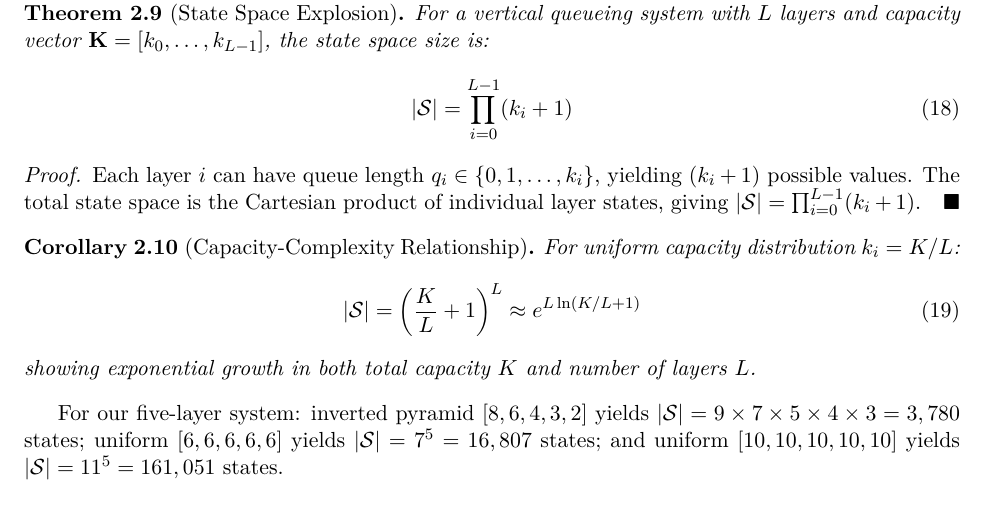
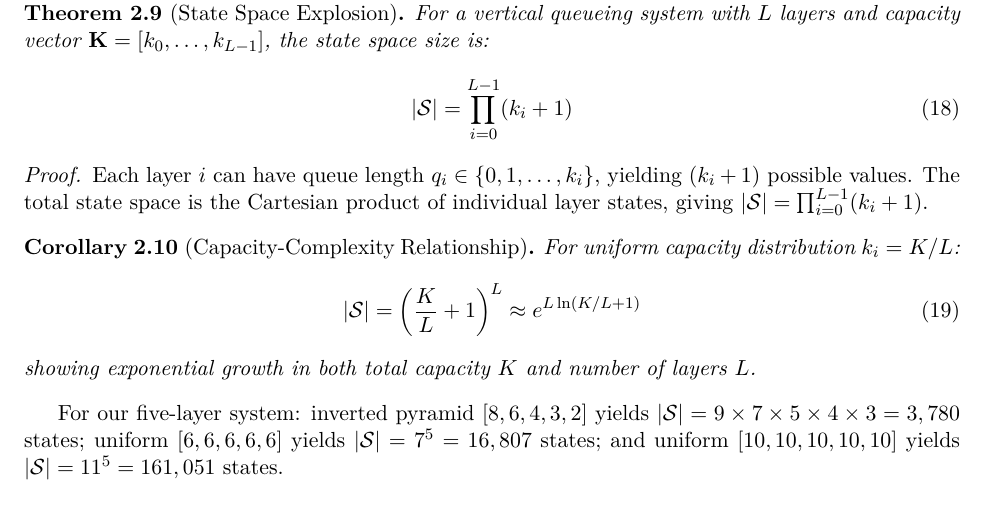
Before and after one commit to zhihanwang2001/Vertical-airspace-queueing, a LaTeX paper (Manuscript/Applied_Soft_Computing/LaTeX/manuscript.tex): part of page 15 of 46, cut so that both start at the same text. Compiled offline with pdfLaTeX.

Commit message:
Remove QED symbols from theorems and proofs
Removed all QED symbols (□ and ■) at the end of proofs by setting:
\renewcommand{\qedsymbol}{}

This eliminates the square box characters that appeared after:
- Theorems (2.9, 2.13, etc.)
- Corollaries (2.10, etc.)
- Proofs
- Propositions

The manuscript now has clean theorem/proof endings without symbols.

Co-Authored-By: Claude Sonnet 4.5 <noreply@anthropic.com>

```diff
--- a/Manuscript/Applied_Soft_Computing/LaTeX/manuscript.tex
+++ b/Manuscript/Applied_Soft_Computing/LaTeX/manuscript.tex
@@ -31,8 +31,8 @@
 \theoremstyle{remark}
 \newtheorem{remark}[theorem]{Remark}
 
-%% Fix QED symbol rendering issue
-\renewcommand{\qedsymbol}{$\blacksquare$}
+%% Remove QED symbol at end of proofs
+\renewcommand{\qedsymbol}{}
 
 %% Adjust spacing to reduce page count
 \usepackage{setspace}
```
